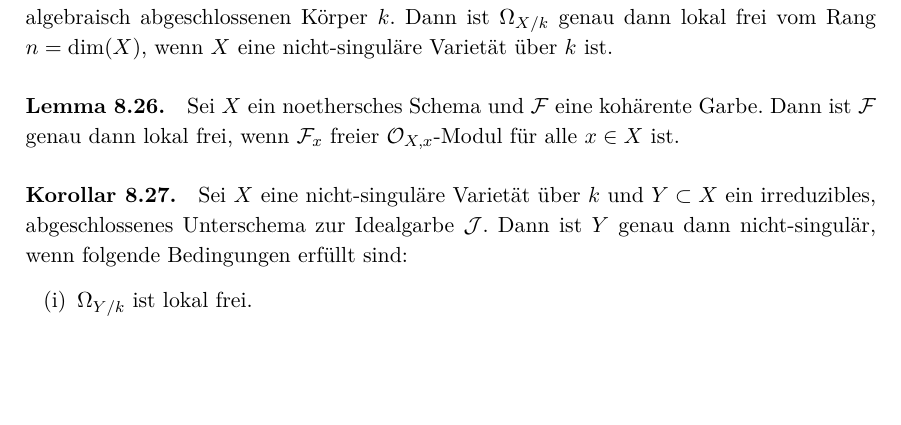
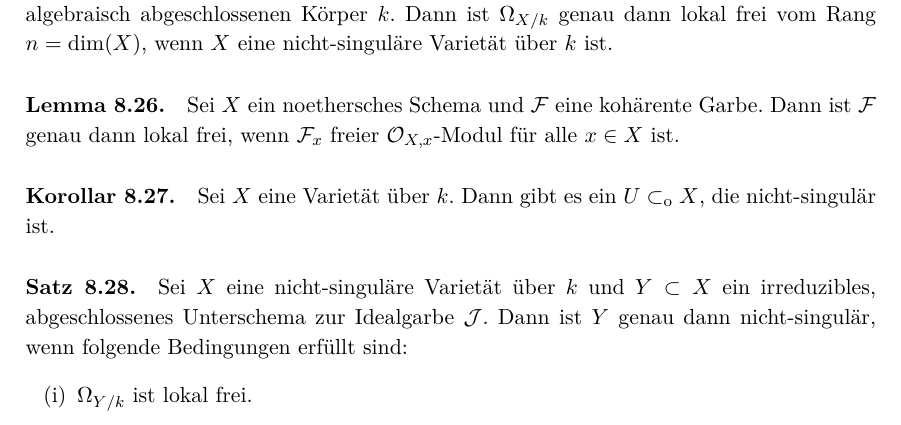
Before and after one commit to yishn/Uni, a LaTeX book (Algebraische Geometrie/AlgebraischeGeometrie.tex, which reads Algebraische Geometrie/chapter2.tex): part of page 94 of 120 before the commit and part of page 94 of 121 after it, cut so that both start at the same text, the shorter picture padded with empty space. Compiled offline with XeLaTeX.

Commit message:
Füge fehlenden Satz 8.27 hinzu

```diff
--- a/Algebraische Geometrie/chapter2.tex
+++ b/Algebraische Geometrie/chapter2.tex
@@ -2223,7 +2223,9 @@ Setze nun $\varphi_i(\mathrm{d}\frac{x_j}{x_i})=\frac{1}{x_i^2}(x_ie_j-x_je_i)$.
 
 \paragraph{Lemma 8.26.}\label{8.26} Sei $X$ ein noethersches Schema und $\mathcal{F}$ eine kohärente Garbe. Dann ist $\mathcal{F}$ genau dann lokal frei, wenn $\mathcal{F}_x$ freier $\mathcal{O}_{X,x}$"~Modul für alle $x\in X$ ist.
 
-\paragraph{Korollar 8.27.}\label{8.27} Sei $X$ eine nicht-singuläre Varietät über $k$ und $Y\subset X$ ein irreduzibles, abgeschlossenes Unterschema zur Idealgarbe $\mathcal{J}$. Dann ist $Y$ genau dann nicht-singulär, wenn folgende Bedingungen erfüllt sind:
+\paragraph{Korollar 8.27.}\label{8.27} Sei $X$ eine Varietät über $k$. Dann gibt es ein $U\subset_\text{o} X$, die nicht-singulär ist.
+
+\paragraph{Satz 8.28.}\label{8.28} Sei $X$ eine nicht-singuläre Varietät über $k$ und $Y\subset X$ ein irreduzibles, abgeschlossenes Unterschema zur Idealgarbe $\mathcal{J}$. Dann ist $Y$ genau dann nicht-singulär, wenn folgende Bedingungen erfüllt sind:
 \begin{enumerate}[(i)]
 \item $\Omega_{Y/k}$ ist lokal frei.
 \item In der exakten Sequenz aus \hyperref[8.21]{Satz 8.21} ist $\delta$ injektiv:
```
